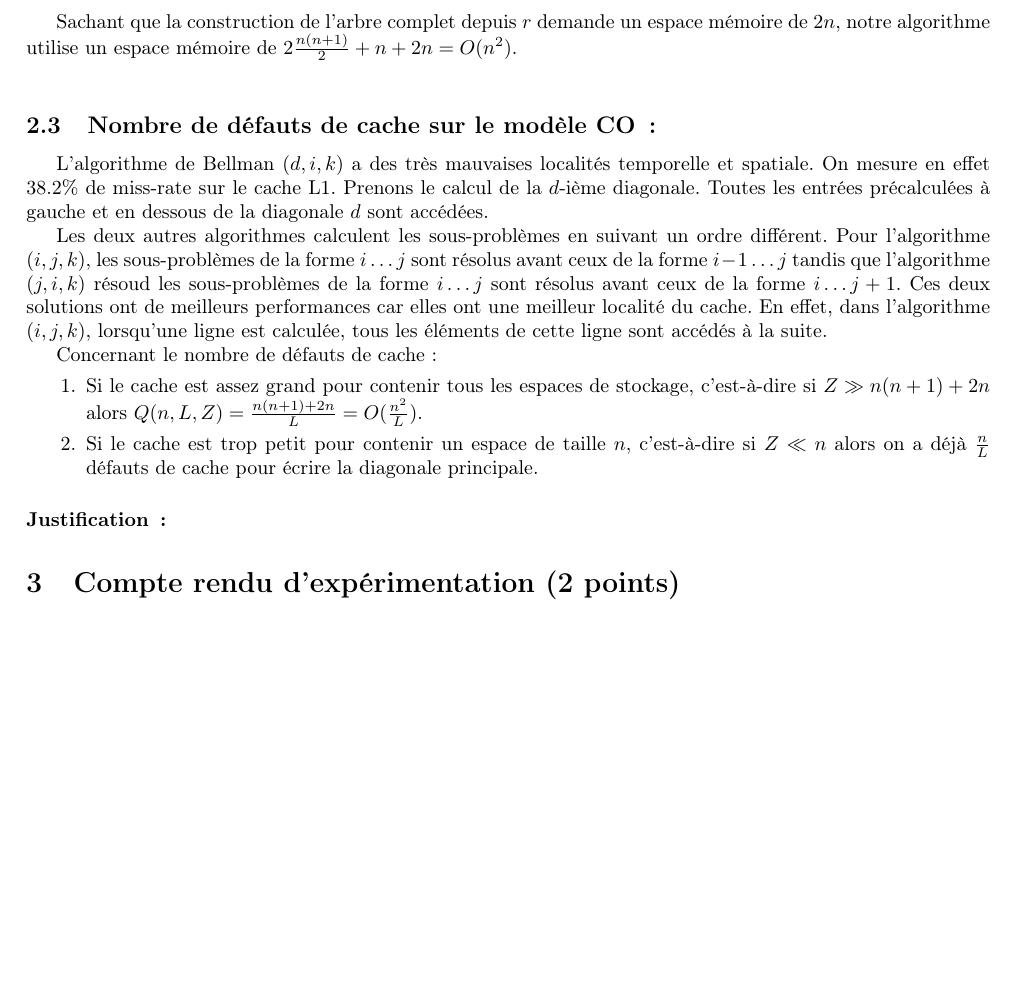
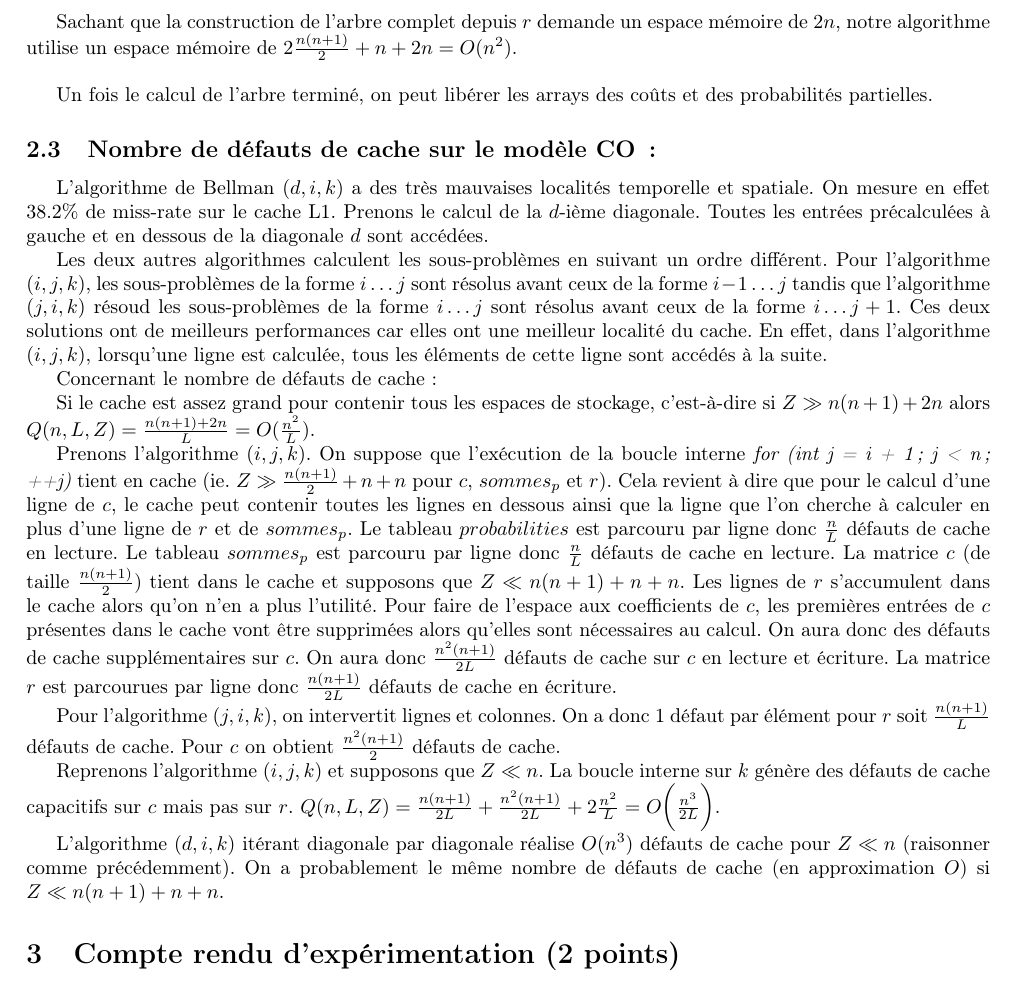
Before and after one commit to nclv/ensimag-OBST, a LaTeX document (rapport_tp1.tex): part of page 3 of 4, cut so that both start at the same text, the shorter picture padded with empty space. Compiled offline with pdfLaTeX.

Commit message:
défauts de cache

```diff
--- a/rapport_tp1.tex
+++ b/rapport_tp1.tex
@@ -102,19 +102,36 @@ Notons qu'avec un algorithme récursif la complexité est exponentielle. la rela
 \subsection{Place mémoire requise\,: }
 Sachant que la construction de l'arbre complet depuis $r$ demande un espace mémoire de $2n$, notre algorithme utilise un espace mémoire de $2\frac{n(n+1)}{2} + n + 2n = O(n^2)$. \par\leavevmode\par
 
+Un fois le calcul de l'arbre terminé, on peut libérer les arrays des coûts et des probabilités partielles.
+
 \subsection{Nombre de défauts de cache sur le modèle CO\,: }
 
 L'algorithme de Bellman $(d, i, k)$ a des très mauvaises localités temporelle et spatiale. On mesure en effet 38.2\% de miss-rate sur le cache L1. Prenons le calcul de la $d$-ième diagonale. Toutes les entrées précalculées à gauche et en dessous de la diagonale $d$ sont accédées.
 
 Les deux autres algorithmes calculent les sous-problèmes en suivant un ordre différent. Pour l'algorithme $(i, j, k)$, les sous-problèmes de la forme $i \ldots j$ sont résolus avant ceux de la forme $i - 1 \ldots j$ tandis que l'algorithme $(j, i, k)$ résoud les sous-problèmes de la forme $i \ldots j$ sont résolus avant ceux de la forme $i \ldots j + 1$. Ces deux solutions ont de meilleurs performances car elles ont une meilleur localité du cache. En effet, dans l'algorithme $(i, j, k)$, lorsqu'une ligne est calculée, tous les éléments de cette ligne sont accédés à la suite.
 
+
 Concernant le nombre de défauts de cache :
-\begin{enumerate}
-  \item Si le cache est assez grand pour contenir tous les espaces de stockage, c'est-à-dire si $Z \gg n(n+1) + 2n$ alors $Q(n, L, Z) = \frac{n(n+1) + 2n}{L} = O(\frac{n^2}{L})$.
-  \item Si le cache est trop petit pour contenir un espace de taille $n$, c'est-à-dire si $Z \ll n$ alors on a déjà $\frac{n}{L}$ défauts de cache pour écrire la diagonale principale.
-\end{enumerate}
-\paragraph{Justification\,: }
 
+Si le cache est assez grand pour contenir tous les espaces de stockage, c'est-à-dire si $Z \gg n(n+1) + 2n$ alors $Q(n, L, Z) = \frac{n(n+1) + 2n}{L} = O(\frac{n^2}{L})$.
+
+Prenons l'algorithme $(i, j, k)$. On suppose que l'exécution de la boucle interne {\em for (int j = i + 1; j < n; ++j)} tient en cache (ie. $Z \gg \frac{n(n + 1)}{2} + n + n$ pour $c$, $sommes_p$ et $r$).
+Cela revient à dire que pour le calcul d'une ligne de $c$, le cache peut contenir toutes les lignes en dessous ainsi que la ligne que l'on cherche à calculer en plus d'une ligne de $r$ et de $sommes_p$.
+Le tableau $probabilities$ est parcouru par ligne donc $\frac{n}{L}$ défauts de cache en lecture.
+Le tableau $sommes_p$ est parcouru par ligne donc $\frac{n}{L}$ défauts de cache en lecture.
+La matrice $c$ (de taille $\frac{n(n + 1)}{2}$) tient dans le cache et supposons que $Z \ll n(n + 1) + n + n$. Les lignes de $r$ s'accumulent dans le cache alors qu'on n'en a plus l'utilité.
+Pour faire de l'espace aux coefficients de $c$, les premières entrées de $c$ présentes dans le cache vont être supprimées alors qu'elles sont nécessaires au calcul.
+On aura donc des défauts de cache supplémentaires sur $c$. On aura donc $\frac{n^2(n + 1)}{2L}$ défauts de cache sur $c$ en lecture et écriture.
+La matrice $r$ est parcourues par ligne donc $\frac{n(n + 1)}{2L}$ défauts de cache en écriture.
+
+Pour l'algorithme $(j, i, k)$, on intervertit lignes et colonnes. On a donc 1 défaut par élément pour $r$ soit $\frac{n(n + 1)}{L}$ défauts de cache.
+Pour $c$ on obtient $\frac{n^2(n + 1)}{2}$ défauts de cache.
+
+Reprenons l'algorithme $(i, j, k)$ et supposons que $Z \ll n$. La boucle interne sur $k$ génère des défauts de cache capacitifs sur $c$ mais pas sur $r$.
+$Q(n, L, Z) = \frac{n(n + 1)}{2L} + \frac{n^2(n + 1)}{2L} + 2\frac{n^2}{L} = O\bigg(\frac{n^3}{2L}\bigg)$.
+
+L'algorithme $(d, i, k)$ itérant diagonale par diagonale réalise $O(n^3)$ défauts de cache pour $Z \ll n$ (raisonner comme précédemment).
+On a probablement le même nombre de défauts de cache (en approximation $O$) si $Z \ll n(n + 1) + n + n$.
 
 %%%%%%%%%%%%%%%%%%%%%%%%%%%%%%%%%%%%%%%%%%%%%%
 \section{Compte rendu d'expérimentation (2 points)}
```
Also changed, not shown: rapport_tp1.tex (3 more changed lines), 5 other files.
